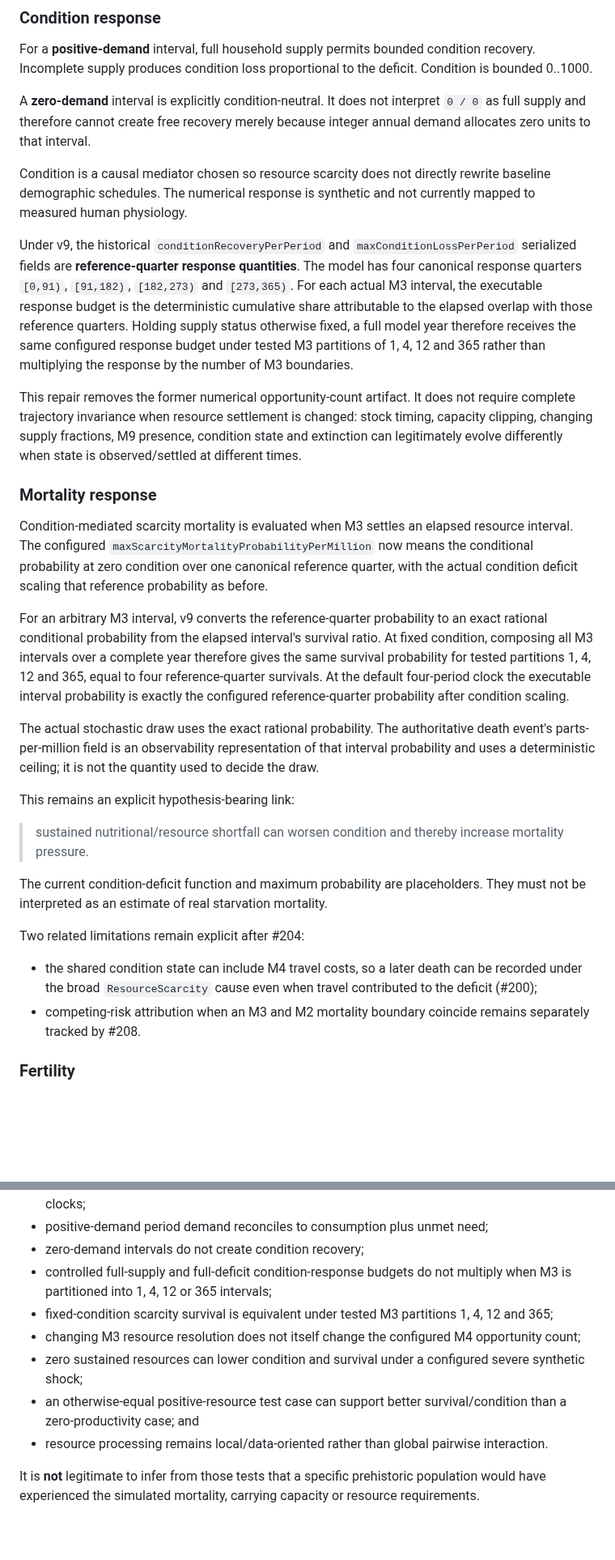
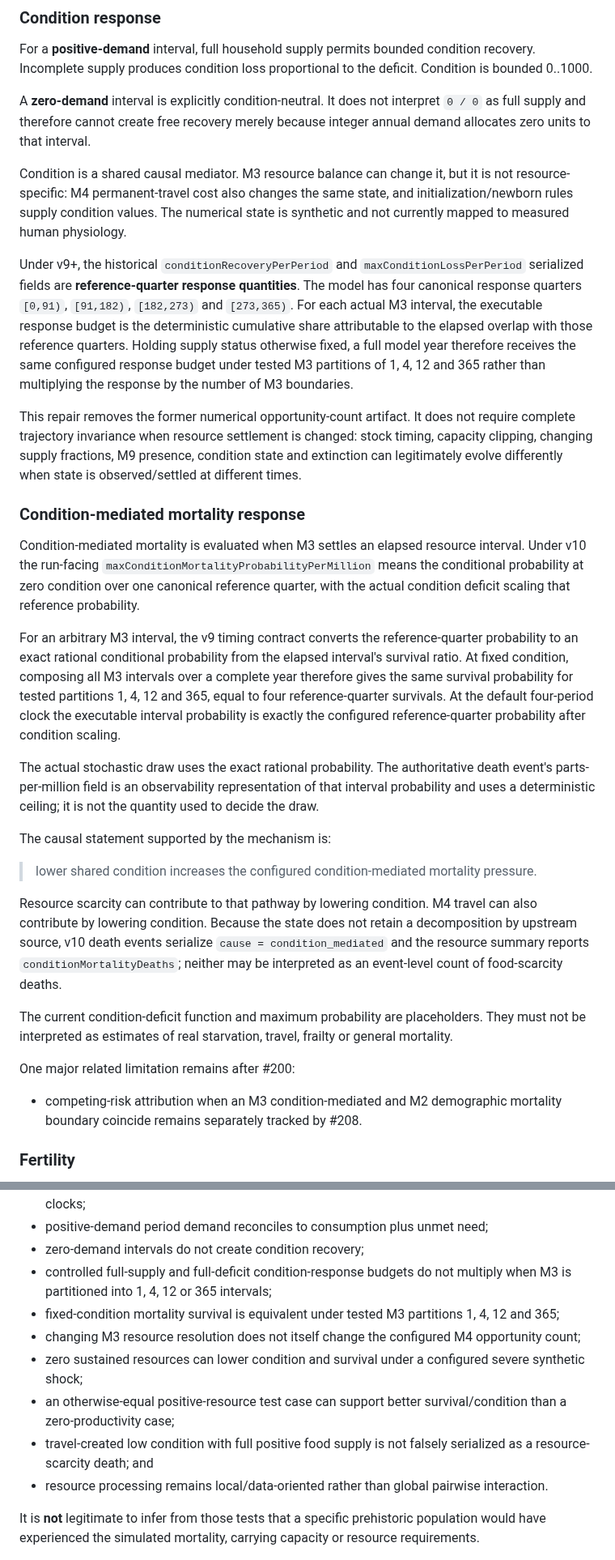
Before and after one commit to Datengu/anthrosim, a Markdown page: docs/research/resources-v0.1.md, 2 parts joined by grey strips. Shown at 81% size. GitHub-like rendering; blank space fills up the shorter version.

Commit message:
docs: align resource provenance with v10 condition mortality

```diff
--- a/docs/research/resources-v0.1.md
+++ b/docs/research/resources-v0.1.md
@@ -96,30 +96,31 @@ For a **positive-demand** interval, full household supply permits bounded condit
 
 A **zero-demand** interval is explicitly condition-neutral. It does not interpret `0 / 0` as full supply and therefore cannot create free recovery merely because integer annual demand allocates zero units to that interval.
 
-Condition is a causal mediator chosen so resource scarcity does not directly rewrite baseline demographic schedules. The numerical response is synthetic and not currently mapped to measured human physiology.
+Condition is a shared causal mediator. M3 resource balance can change it, but it is not resource-specific: M4 permanent-travel cost also changes the same state, and initialization/newborn rules supply condition values. The numerical state is synthetic and not currently mapped to measured human physiology.
 
-Under v9, the historical `conditionRecoveryPerPeriod` and `maxConditionLossPerPeriod` serialized fields are **reference-quarter response quantities**. The model has four canonical response quarters `[0,91)`, `[91,182)`, `[182,273)` and `[273,365)`. For each actual M3 interval, the executable response budget is the deterministic cumulative share attributable to the elapsed overlap with those reference quarters. Holding supply status otherwise fixed, a full model year therefore receives the same configured response budget under tested M3 partitions of 1, 4, 12 and 365 rather than multiplying the response by the number of M3 boundaries.
+Under v9+, the historical `conditionRecoveryPerPeriod` and `maxConditionLossPerPeriod` serialized fields are **reference-quarter response quantities**. The model has four canonical response quarters `[0,91)`, `[91,182)`, `[182,273)` and `[273,365)`. For each actual M3 interval, the executable response budget is the deterministic cumulative share attributable to the elapsed overlap with those reference quarters. Holding supply status otherwise fixed, a full model year therefore receives the same configured response budget under tested M3 partitions of 1, 4, 12 and 365 rather than multiplying the response by the number of M3 boundaries.
 
 This repair removes the former numerical opportunity-count artifact. It does not require complete trajectory invariance when resource settlement is changed: stock timing, capacity clipping, changing supply fractions, M9 presence, condition state and extinction can legitimately evolve differently when state is observed/settled at different times.
 
-### Mortality response
+### Condition-mediated mortality response
 
-Condition-mediated scarcity mortality is evaluated when M3 settles an elapsed resource interval. The configured `maxScarcityMortalityProbabilityPerMillion` now means the conditional probability at zero condition over one canonical reference quarter, with the actual condition deficit scaling that reference probability as before.
+Condition-mediated mortality is evaluated when M3 settles an elapsed resource interval. Under v10 the run-facing `maxConditionMortalityProbabilityPerMillion` means the conditional probability at zero condition over one canonical reference quarter, with the actual condition deficit scaling that reference probability.
 
-For an arbitrary M3 interval, v9 converts the reference-quarter probability to an exact rational conditional probability from the elapsed interval's survival ratio. At fixed condition, composing all M3 intervals over a complete year therefore gives the same survival probability for tested partitions 1, 4, 12 and 365, equal to four reference-quarter survivals. At the default four-period clock the executable interval probability is exactly the configured reference-quarter probability after condition scaling.
+For an arbitrary M3 interval, the v9 timing contract converts the reference-quarter probability to an exact rational conditional probability from the elapsed interval's survival ratio. At fixed condition, composing all M3 intervals over a complete year therefore gives the same survival probability for tested partitions 1, 4, 12 and 365, equal to four reference-quarter survivals. At the default four-period clock the executable interval probability is exactly the configured reference-quarter probability after condition scaling.
 
 The actual stochastic draw uses the exact rational probability. The authoritative death event's parts-per-million field is an observability representation of that interval probability and uses a deterministic ceiling; it is not the quantity used to decide the draw.
 
-This remains an explicit hypothesis-bearing link:
+The causal statement supported by the mechanism is:
 
-> sustained nutritional/resource shortfall can worsen condition and thereby increase mortality pressure.
+> lower shared condition increases the configured condition-mediated mortality pressure.
 
-The current condition-deficit function and maximum probability are placeholders. They must not be interpreted as an estimate of real starvation mortality.
+Resource scarcity can contribute to that pathway by lowering condition. M4 travel can also contribute by lowering condition. Because the state does not retain a decomposition by upstream source, v10 death events serialize `cause = condition_mediated` and the resource summary reports `conditionMortalityDeaths`; neither may be interpreted as an event-level count of food-scarcity deaths.
 
-Two related limitations remain explicit after #204:
+The current condition-deficit function and maximum probability are placeholders. They must not be interpreted as estimates of real starvation, travel, frailty or general mortality.
 
-- the shared condition state can include M4 travel costs, so a later death can be recorded under the broad `ResourceScarcity` cause even when travel contributed to the deficit (#200);
-- competing-risk attribution when an M3 and M2 mortality boundary coincide remains separately tracked by #208.
+One major related limitation remains after #200:
+
+- competing-risk attribution when an M3 condition-mediated and M2 demographic mortality boundary coincide remains separately tracked by #208.
 
 ### Fertility
 
@@ -158,10 +159,11 @@ Once the relevant CI and acceptance tests pass, it is legitimate to say that the
 - positive-demand period demand reconciles to consumption plus unmet need;
 - zero-demand intervals do not create condition recovery;
 - controlled full-supply and full-deficit condition-response budgets do not multiply when M3 is partitioned into 1, 4, 12 or 365 intervals;
-- fixed-condition scarcity survival is equivalent under tested M3 partitions 1, 4, 12 and 365;
+- fixed-condition mortality survival is equivalent under tested M3 partitions 1, 4, 12 and 365;
 - changing M3 resource resolution does not itself change the configured M4 opportunity count;
 - zero sustained resources can lower condition and survival under a configured severe synthetic shock;
-- an otherwise-equal positive-resource test case can support better survival/condition than a zero-productivity case; and
+- an otherwise-equal positive-resource test case can support better survival/condition than a zero-productivity case;
+- travel-created low condition with full positive food supply is not falsely serialized as a resource-scarcity death; and
 - resource processing remains local/data-oriented rather than global pairwise interaction.
 
 It is **not** legitimate to infer from those tests that a specific prehistoric population would have experienced the simulated mortality, carrying capacity or resource requirements.
```
Also changed, not shown: other parts of docs/research/resources-v0.1.md (+13 -9 lines).
